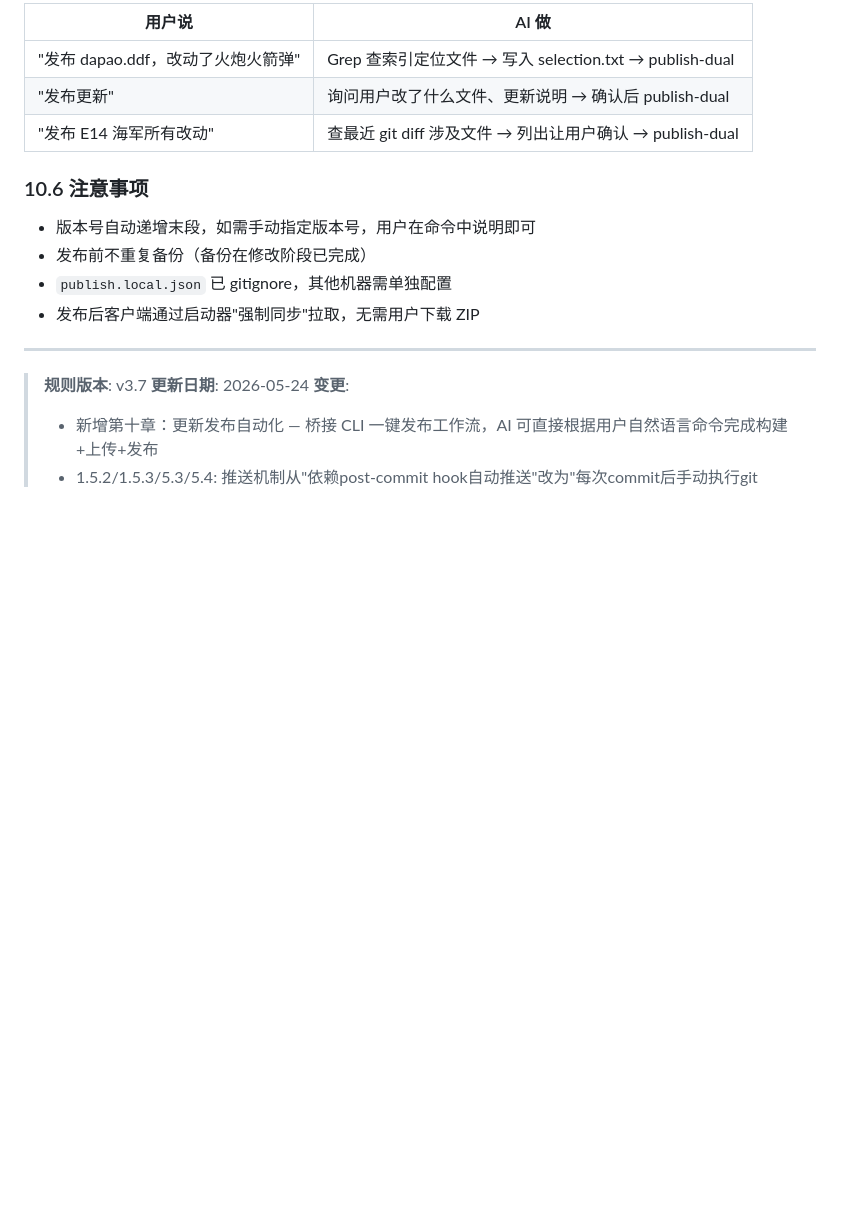
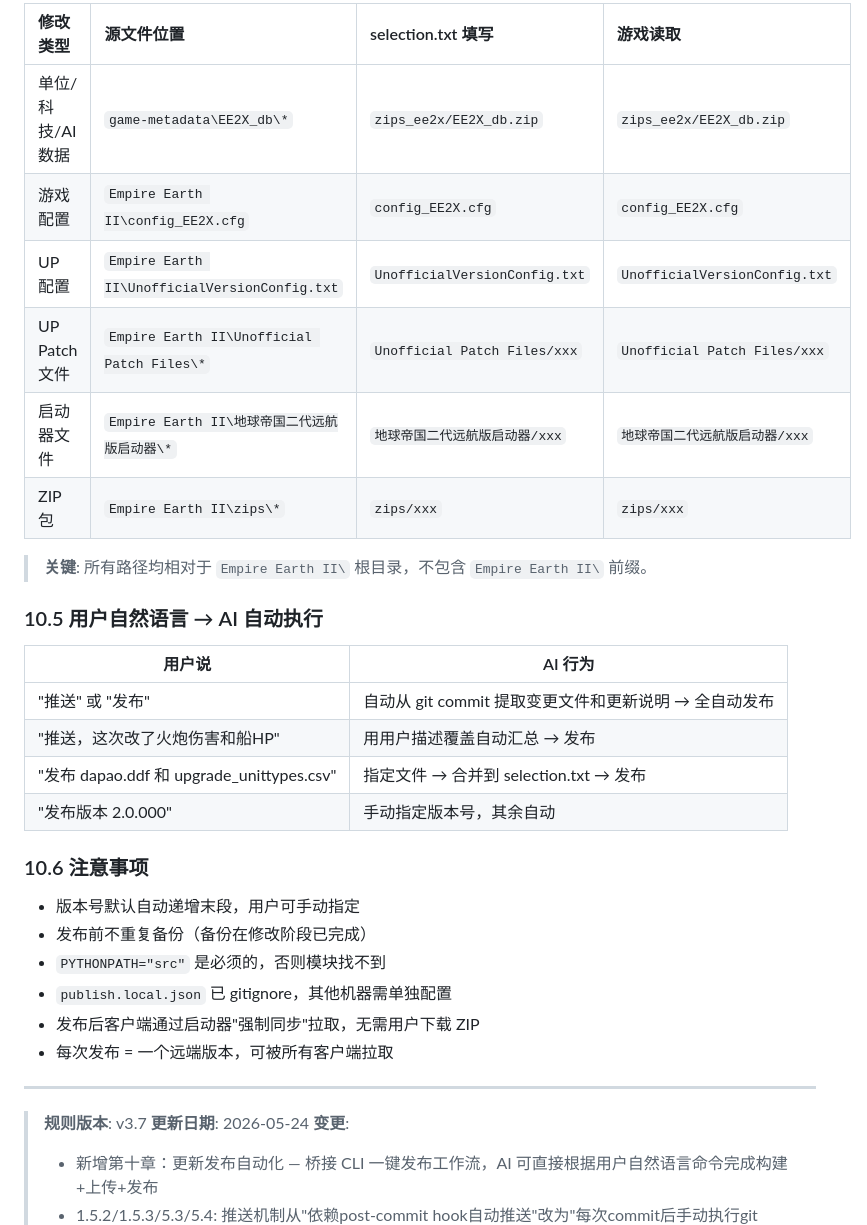
Before and after one commit to luojiang419/ee2, a Markdown page: 地球帝国游戏开发规则.md, the part around one of its changes. Drawn GitHub-style; blank space fills up the shorter version.

```diff
--- a/地球帝国游戏开发规则.md
+++ b/地球帝国游戏开发规则.md
@@ -854,16 +870,32 @@ _暂无记录_
 
-| 用户说 | AI 做 |
-|--------|------|
-| "发布 dapao.ddf，改动了火炮火箭弹" | Grep 查索引定位文件 → 写入 selection.txt → publish-dual |
-| "发布更新" | 询问用户改了什么文件、更新说明 → 确认后 publish-dual |
-| "发布 E14 海军所有改动" | 查最近 git diff 涉及文件 → 列出让用户确认 → publish-dual |
+| 修改类型 | 源文件位置 | selection.txt 填写 | 游戏读取 |
+|:--------|:----------|:-------------------|:--------|
+| 单位/科技/AI 数据 | `game-metadata\EE2X_db\*` | `zips_ee2x/EE2X_db.zip` | `zips_ee2x/EE2X_db.zip` |
+| 游戏配置 | `Empire Earth II\config_EE2X.cfg` | `config_EE2X.cfg` | `config_EE2X.cfg` |
+| UP 配置 | `Empire Earth II\UnofficialVersionConfig.txt` | `UnofficialVersionConfig.txt` | `UnofficialVersionConfig.txt` |
+| UP Patch 文件 | `Empire Earth II\Unofficial Patch Files\*` | `Unofficial Patch Files/xxx` | `Unofficial Patch Files/xxx` |
+| 启动器文件 | `Empire Earth II\地球帝国二代远航版启动器\*` | `地球帝国二代远航版启动器/xxx` | `地球帝国二代远航版启动器/xxx` |
+| ZIP 包 | `Empire Earth II\zips\*` | `zips/xxx` | `zips/xxx` |
+
+> **关键**: 所有路径均相对于 `Empire Earth II\` 根目录，不包含 `Empire Earth II\` 前缀。
+
+### 10.5 用户自然语言 → AI 自动执行
+
+| 用户说 | AI 行为 |
+|--------|--------|
+| "推送" 或 "发布" | 自动从 git commit 提取变更文件和更新说明 → 全自动发布 |
+| "推送，这次改了火炮伤害和船HP" | 用用户描述覆盖自动汇总 → 发布 |
+| "发布 dapao.ddf 和 upgrade_unittypes.csv" | 指定文件 → 合并到 selection.txt → 发布 |
+| "发布版本 2.0.000" | 手动指定版本号，其余自动 |
 
 ### 10.6 注意事项
 
-- 版本号自动递增末段，如需手动指定版本号，用户在命令中说明即可
+- 版本号默认自动递增末段，用户可手动指定
 - 发布前不重复备份（备份在修改阶段已完成）
+- `PYTHONPATH="src"` 是必须的，否则模块找不到
 - `publish.local.json` 已 gitignore，其他机器需单独配置
 - 发布后客户端通过启动器"强制同步"拉取，无需用户下载 ZIP
+- 每次发布 = 一个远端版本，可被所有客户端拉取
 
 ---
 
```
Also changed, not shown: other parts of 地球帝国游戏开发规则.md (+38 -22 lines).
